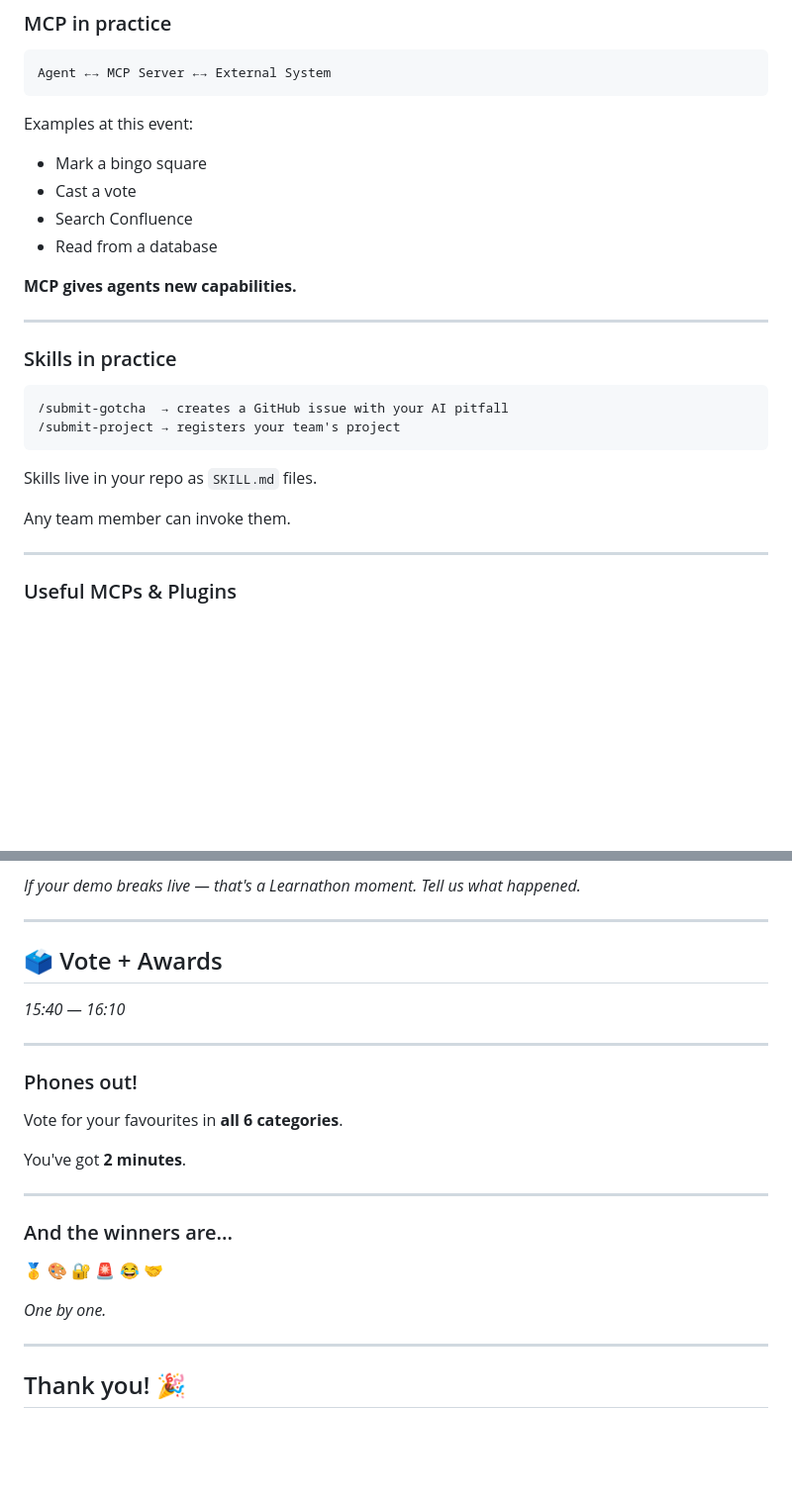
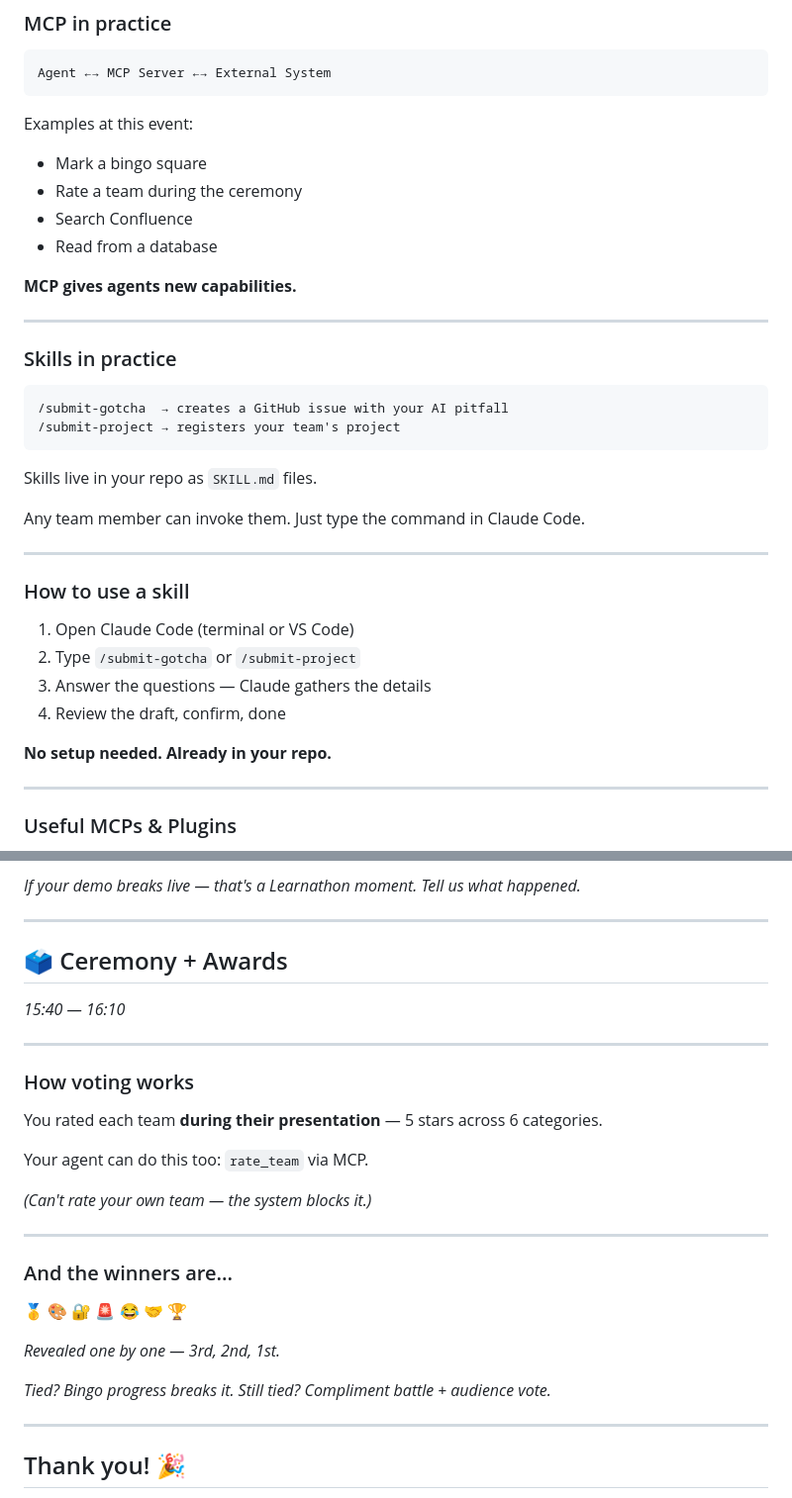
Before and after one commit to equinor/learnathon, a Markdown page: presentations/vibe-coding.md, 2 parts joined by grey strips. Shown at 99% size. Rendered like a GitHub page; blank space fills up the shorter version.

Commit message:
Update slides for ceremony flow and skill usage instructions
Add slide explaining how to use skills step-by-step. Update MCP
example from "Cast a vote" to "Rate a team during the ceremony".
Update Vote + Awards section to describe the new per-team rating
flow with staggered reveal and tiebreaker mechanics.

Co-Authored-By: Claude Opus 4.6 <noreply@anthropic.com>

```diff
--- a/presentations/vibe-coding.md
+++ b/presentations/vibe-coding.md
@@ -220,7 +220,7 @@ Agent ←→ MCP Server ←→ External System
 
 Examples at this event:
 - Mark a bingo square
-- Cast a vote
+- Rate a team during the ceremony
 - Search Confluence
 - Read from a database
 
@@ -237,7 +237,18 @@ Examples at this event:
 
 Skills live in your repo as `SKILL.md` files.
 
-Any team member can invoke them.
+Any team member can invoke them. Just type the command in Claude Code.
+
+---
+
+### How to use a skill
+
+1. Open Claude Code (terminal or VS Code)
+2. Type `/submit-gotcha` or `/submit-project`
+3. Answer the questions — Claude gathers the details
+4. Review the draft, confirm, done
+
+**No setup needed. Already in your repo.**
 
 ---
 
@@ -645,25 +656,29 @@ The learning story matters more than the polish.
 
 -----
 
-## 🗳️ Vote + Awards
+## 🗳️ Ceremony + Awards
 
 *15:40 — 16:10*
 
 ---
 
-### Phones out!
+### How voting works
 
-Vote for your favourites in **all 6 categories**.
+You rated each team **during their presentation** — 5 stars across 6 categories.
 
-You've got **2 minutes**.
+Your agent can do this too: `rate_team` via MCP.
+
+*(Can't rate your own team — the system blocks it.)*
 
 ---
 
 ### And the winners are...
 
-🥇 🎨 🔐 🚨 😂 🤝
+🥇 🎨 🔐 🚨 😂 🤝 🏆
 
-*One by one.*
+*Revealed one by one — 3rd, 2nd, 1st.*
+
+*Tied? Bingo progress breaks it. Still tied? Compliment battle + audience vote.*
 
 -----
 
```
